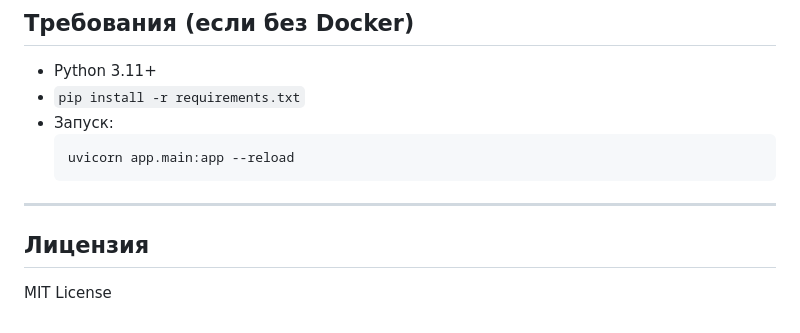
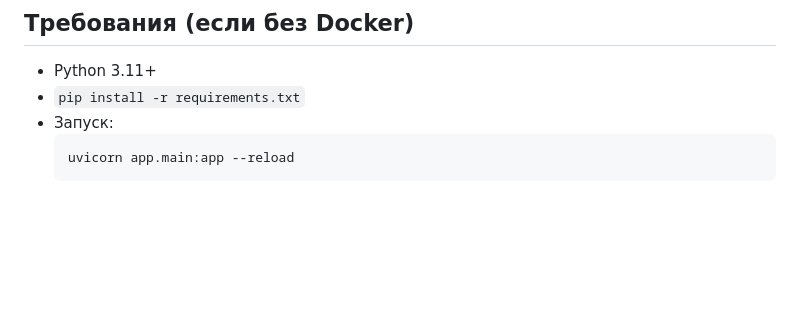
Before and after one commit to AntonSHBK/osm_example, a Markdown page: README.md, the part around the change. GitHub-like rendering; blank space fills up the shorter version.

Commit message:
Правки

````diff
--- a/README.md
+++ b/README.md
@@ -159,9 +159,3 @@ http://127.0.0.1:8000/
   ```bash
   uvicorn app.main:app --reload
   ```
-
----
-
-## Лицензия
-
-MIT License
````
